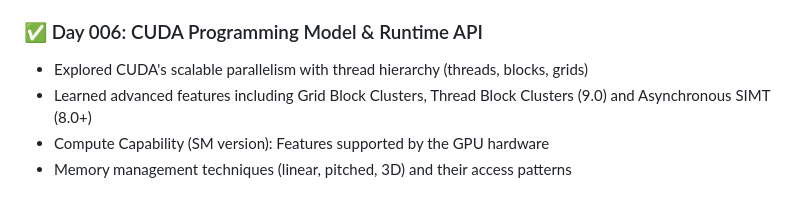
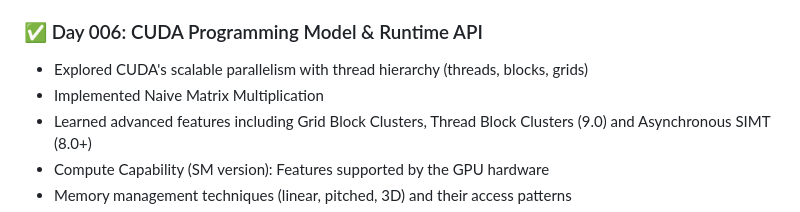
Before and after one commit to bikrammajhi/100-days-of-GPU, a Markdown page: README.md, the part around the change. Drawn GitHub-style.

```diff
--- a/README.md
+++ b/README.md
@@ -63,6 +63,7 @@ The goal is to gain both theoretical and hands-on understanding of how GPUs work
 
 ### ✅ Day 006: CUDA Programming Model & Runtime API
 * Explored CUDA's scalable parallelism with thread hierarchy (threads, blocks, grids)
+* Implemented Naive Matrix Multiplication
 * Learned advanced features including Grid Block Clusters, Thread Block Clusters (9.0) and Asynchronous SIMT (8.0+)
 * Compute Capability (SM version): Features supported by the GPU hardware
 * Memory management techniques (linear, pitched, 3D) and their access patterns
```
